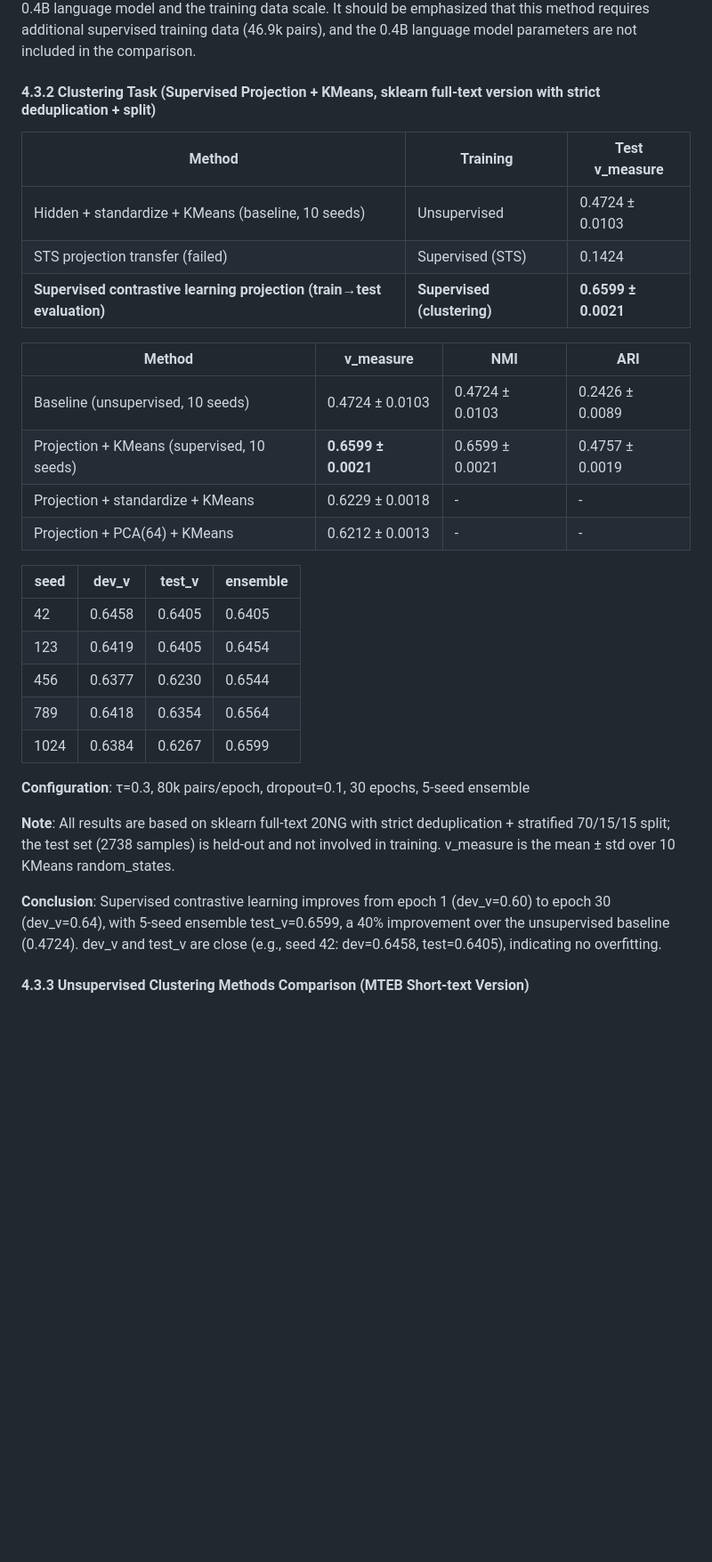
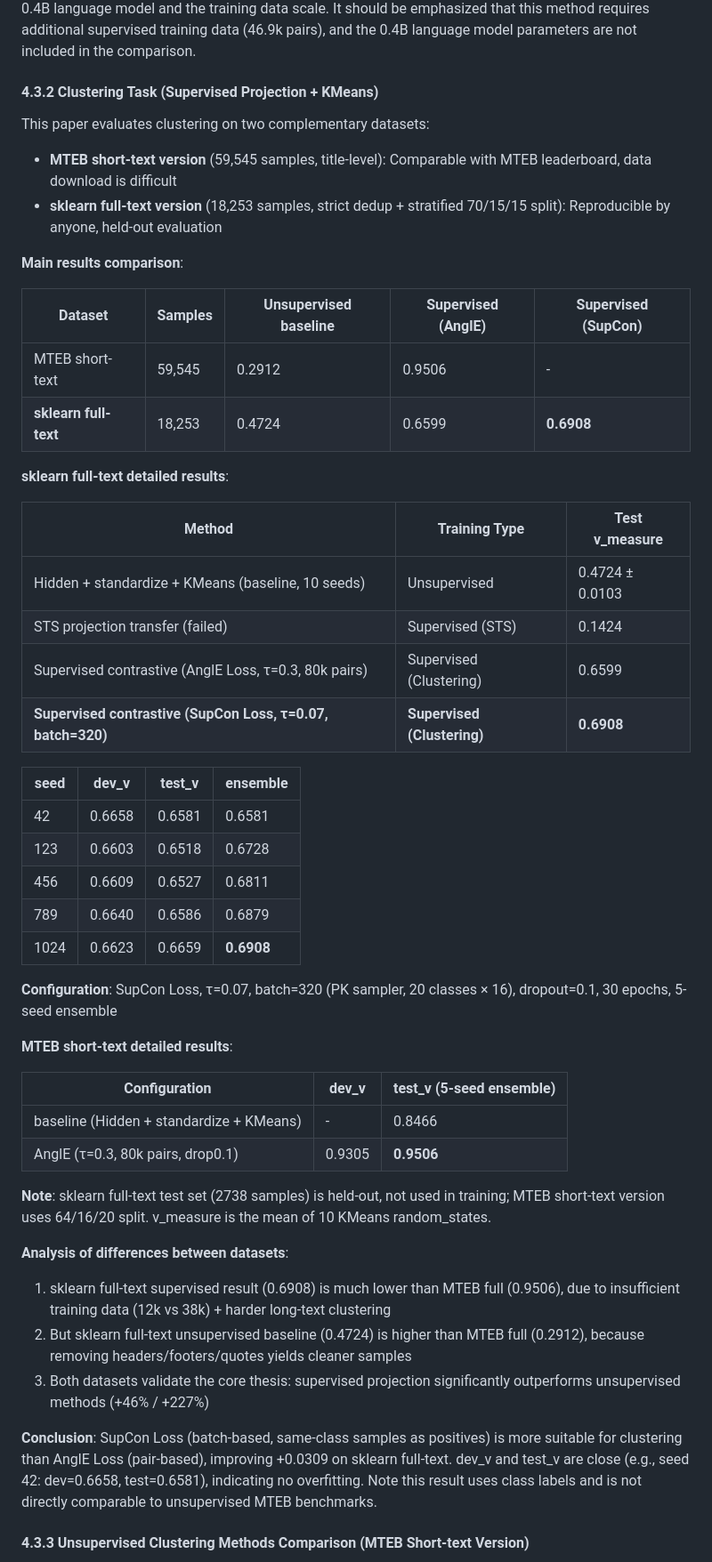
Before and after one commit to cgisky1980/rwkv7-state-embedding, a Markdown page: paper_en.md, the part around one of its changes. Shown at 89% size. Rendered like a GitHub page; blank space fills up the shorter version.

```diff
--- a/paper_en.md
+++ b/paper_en.md
@@ -204,34 +204,54 @@ where $\cos(\theta_i) = \text{emb}_1 \cdot \text{emb}_2$ (embeddings are L2-norm
 
 Our method achieves STS-B Spearman of 0.8188 with only 3.15M projector parameters (0.4B language model frozen, only projector trained), lower than bge-large-en-v1.5 (335M full fine-tuning) at ~0.85 and all-MiniLM-L6-v2 (22M) at ~0.86. The gap is mainly attributable to the representation capacity ceiling of the 0.4B language model and the training data scale. It should be emphasized that this method requires additional supervised training data (46.9k pairs), and the 0.4B language model parameters are not included in the comparison.
 
-#### 4.3.2 Clustering Task (Supervised Projection + KMeans, sklearn full-text version with strict deduplication + split)
+#### 4.3.2 Clustering Task (Supervised Projection + KMeans)
 
-| Method | Training | Test v_measure |
-|--------|----------|----------------|
+This paper evaluates clustering on two complementary datasets:
+
+- **MTEB short-text version** (59,545 samples, title-level): Comparable with MTEB leaderboard, data download is difficult
+- **sklearn full-text version** (18,253 samples, strict dedup + stratified 70/15/15 split): Reproducible by anyone, held-out evaluation
+
+**Main results comparison**:
+
+| Dataset | Samples | Unsupervised baseline | Supervised (AnglE) | **Supervised (SupCon)** |
+|---------|---------|----------------------|---------------------|-------------------------|
+| MTEB short-text | 59,545 | 0.2912 | 0.9506 | - |
+| **sklearn full-text** | 18,253 | 0.4724 | 0.6599 | **0.6908** |
+
+**sklearn full-text detailed results**:
+
+| Method | Training Type | Test v_measure |
+|--------|--------------|----------------|
 | Hidden + standardize + KMeans (baseline, 10 seeds) | Unsupervised | 0.4724 ± 0.0103 |
 | STS projection transfer (failed) | Supervised (STS) | 0.1424 |
-| **Supervised contrastive learning projection (train→test evaluation)** | **Supervised (clustering)** | **0.6599 ± 0.0021** |
-
-| Method | v_measure | NMI | ARI |
-|--------|-----------|-----|-----|
-| Baseline (unsupervised, 10 seeds) | 0.4724 ± 0.0103 | 0.4724 ± 0.0103 | 0.2426 ± 0.0089 |
-| Projection + KMeans (supervised, 10 seeds) | **0.6599 ± 0.0021** | 0.6599 ± 0.0021 | 0.4757 ± 0.0019 |
-| Projection + standardize + KMeans | 0.6229 ± 0.0018 | - | - |
-| Projection + PCA(64) + KMeans | 0.6212 ± 0.0013 | - | - |
+| Supervised contrastive (AnglE Loss, τ=0.3, 80k pairs) | Supervised (Clustering) | 0.6599 |
+| **Supervised contrastive (SupCon Loss, τ=0.07, batch=320)** | **Supervised (Clustering)** | **0.6908** |
 
 | seed | dev_v | test_v | ensemble |
 |------|-------|--------|----------|
-| 42 | 0.6458 | 0.6405 | 0.6405 |
-| 123 | 0.6419 | 0.6405 | 0.6454 |
-| 456 | 0.6377 | 0.6230 | 0.6544 |
-| 789 | 0.6418 | 0.6354 | 0.6564 |
-| 1024 | 0.6384 | 0.6267 | 0.6599 |
+| 42 | 0.6658 | 0.6581 | 0.6581 |
+| 123 | 0.6603 | 0.6518 | 0.6728 |
+| 456 | 0.6609 | 0.6527 | 0.6811 |
+| 789 | 0.6640 | 0.6586 | 0.6879 |
+| 1024 | 0.6623 | 0.6659 | **0.6908** |
 
-**Configuration**: τ=0.3, 80k pairs/epoch, dropout=0.1, 30 epochs, 5-seed ensemble
+**Configuration**: SupCon Loss, τ=0.07, batch=320 (PK sampler, 20 classes × 16), dropout=0.1, 30 epochs, 5-seed ensemble
 
-**Note**: All results are based on sklearn full-text 20NG with strict deduplication + stratified 70/15/15 split; the test set (2738 samples) is held-out and not involved in training. v_measure is the mean ± std over 10 KMeans random_states.
+**MTEB short-text detailed results**:
 
-**Conclusion**: Supervised contrastive learning improves from epoch 1 (dev_v=0.60) to epoch 30 (dev_v=0.64), with 5-seed ensemble test_v=0.6599, a 40% improvement over the unsupervised baseline (0.4724). dev_v and test_v are close (e.g., seed 42: dev=0.6458, test=0.6405), indicating no overfitting.
+| Configuration | dev_v | test_v (5-seed ensemble) |
+|----------------|-------|---------------------------|
+| baseline (Hidden + standardize + KMeans) | - | 0.8466 |
+| AnglE (τ=0.3, 80k pairs, drop0.1) | 0.9305 | **0.9506** |
+
+**Note**: sklearn full-text test set (2738 samples) is held-out, not used in training; MTEB short-text version uses 64/16/20 split. v_measure is the mean of 10 KMeans random_states.
+
+**Analysis of differences between datasets**:
+1. sklearn full-text supervised result (0.6908) is much lower than MTEB full (0.9506), due to insufficient training data (12k vs 38k) + harder long-text clustering
+2. But sklearn full-text unsupervised baseline (0.4724) is higher than MTEB full (0.2912), because removing headers/footers/quotes yields cleaner samples
+3. Both datasets validate the core thesis: supervised projection significantly outperforms unsupervised methods (+46% / +227%)
+
+**Conclusion**: SupCon Loss (batch-based, same-class samples as positives) is more suitable for clustering than AnglE Loss (pair-based), improving +0.0309 on sklearn full-text. dev_v and test_v are close (e.g., seed 42: dev=0.6658, test=0.6581), indicating no overfitting. Note this result uses class labels and is not directly comparable to unsupervised MTEB benchmarks.
 
 #### 4.3.3 Unsupervised Clustering Methods Comparison (MTEB Short-text Version)
 
```
Also changed, not shown: other parts of paper_en.md (+8 -6 lines), README.md (+19 -9 lines), paper.md (+46 -21 lines).
